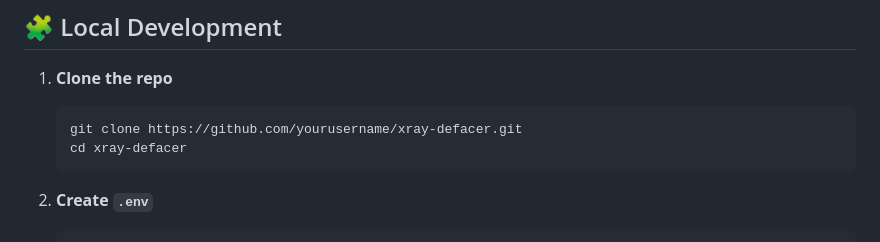
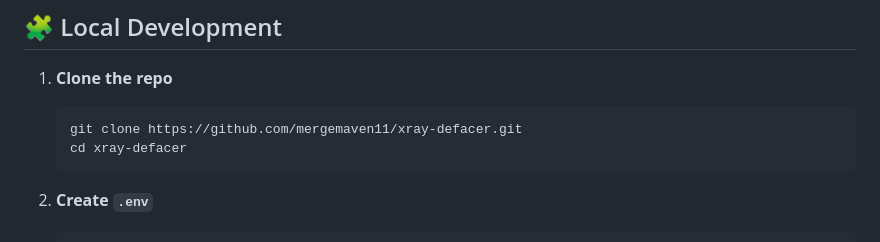
Before and after one commit to mergemaven11/x-ray-defacer, a Markdown page: README.md, the part around the change. Rendered like a GitHub page.

````diff
--- a/README.md
+++ b/README.md
@@ -78,7 +78,7 @@ These variables are injected at runtime by `python-dotenv` or directly in Railwa
 
 1. **Clone the repo**
    ```bash
-   git clone https://github.com/yourusername/xray-defacer.git
+   git clone https://github.com/mergemaven11/xray-defacer.git
    cd xray-defacer
    ```
 
````
